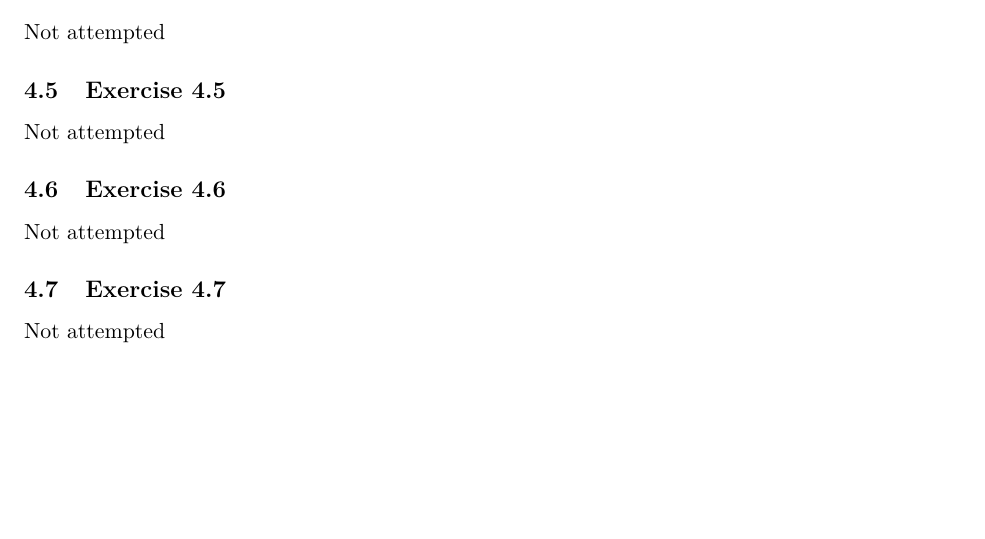
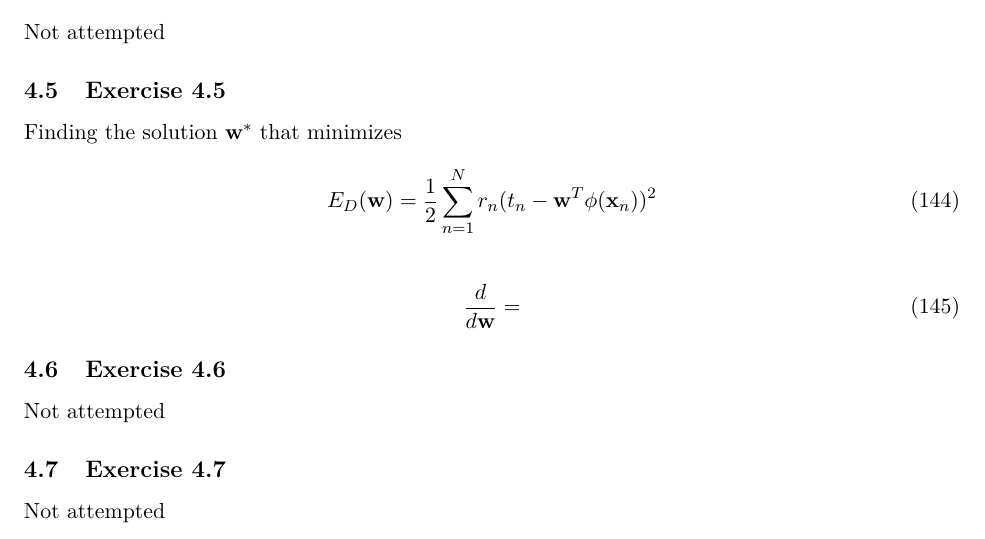
Before and after one commit to Hansespinosa2/deep-learning-bishop-exercises, a LaTeX problem sheet (exercises/main.tex, which reads exercises/chapters/chapter4.tex): part of page 20 of 21, cut so that both start at the same text, the shorter picture padded with empty space. Compiled offline with pdfLaTeX.

Commit message:
Starting on ex 4.5

```diff
--- a/exercises/chapters/chapter4.tex
+++ b/exercises/chapters/chapter4.tex
@@ -58,8 +58,14 @@ Defining $z_j = \frac{x-\mu_j}{s}$
 Not attempted
 
 \subsection{Exercise 4.5}
-Not attempted
+Finding the solution $\mathbf{w^*}$ that minimizes
+\begin{equation}
+  E_D(\mathbf{w}) = \frac{1}{2}\sum_{n=1}^{N}r_n(t_n - \mathbf{w}^T \mathbf{\phi}(\mathbf{x}_n))^2
+\end{equation}
 
+\begin{gather}
+  \frac{d}{d\mathbf{w}} =
+\end{gather}
 \subsection{Exercise 4.6}
 Not attempted
 
```
Also changed, not shown: exercises/main.pdf, 5 other files.
